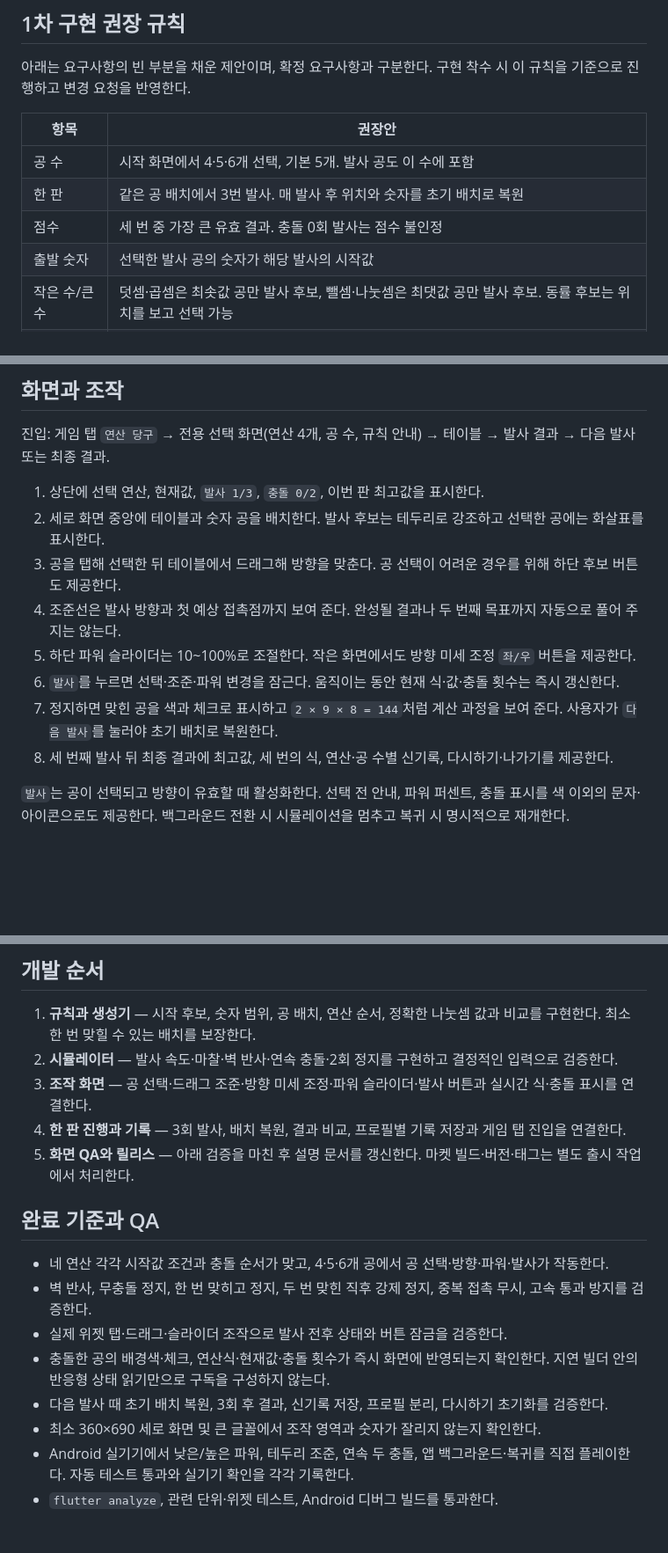
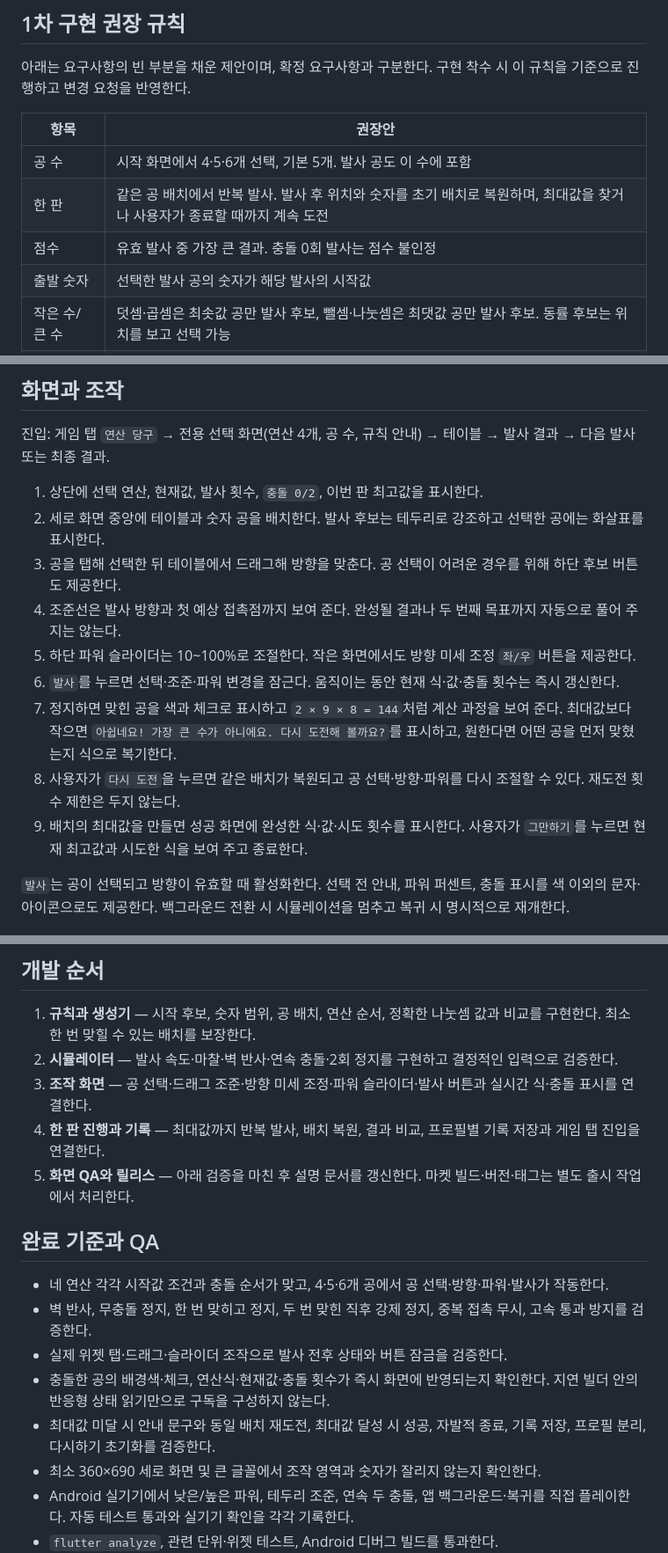
Before and after one commit to TaeSeungRyu/ChildrenMathGame, a Markdown page: DOC/MATH_BILLIARDS_PLAN.md, 3 parts joined by grey strips. Shown at 88% size. GitHub-like rendering; blank space fills up the shorter version.

Commit message:
docs: 연산 당구 최대값까지 재도전 규칙 추가

```diff
--- a/DOC/MATH_BILLIARDS_PLAN.md
+++ b/DOC/MATH_BILLIARDS_PLAN.md
@@ -21,8 +21,8 @@
 | 항목 | 권장안 |
 |---|---|
 | 공 수 | 시작 화면에서 4·5·6개 선택, 기본 5개. 발사 공도 이 수에 포함 |
-| 한 판 | 같은 공 배치에서 3번 발사. 매 발사 후 위치와 숫자를 초기 배치로 복원 |
-| 점수 | 세 번 중 가장 큰 유효 결과. 충돌 0회 발사는 점수 불인정 |
+| 한 판 | 같은 공 배치에서 반복 발사. 발사 후 위치와 숫자를 초기 배치로 복원하며, 최대값을 찾거나 사용자가 종료할 때까지 계속 도전 |
+| 점수 | 유효 발사 중 가장 큰 결과. 충돌 0회 발사는 점수 불인정 |
 | 출발 숫자 | 선택한 발사 공의 숫자가 해당 발사의 시작값 |
 | 작은 수/큰 수 | 덧셈·곱셈은 최솟값 공만 발사 후보, 뺄셈·나눗셈은 최댓값 공만 발사 후보. 동률 후보는 위치를 보고 선택 가능 |
 | 공 값 | 덧셈·곱셈: 시작 후보 1~3, 나머지 2~9. 뺄셈: 시작 후보 50~99, 나머지 2~20. 나눗셈: 시작 후보 60~120, 나머지 2~9 |
@@ -60,14 +62,15 @@
 
 진입: 게임 탭 `연산 당구` → 전용 선택 화면(연산 4개, 공 수, 규칙 안내) → 테이블 → 발사 결과 → 다음 발사 또는 최종 결과.
 
-1. 상단에 선택 연산, 현재값, `발사 1/3`, `충돌 0/2`, 이번 판 최고값을 표시한다.
+1. 상단에 선택 연산, 현재값, 발사 횟수, `충돌 0/2`, 이번 판 최고값을 표시한다.
 2. 세로 화면 중앙에 테이블과 숫자 공을 배치한다. 발사 후보는 테두리로 강조하고 선택한 공에는 화살표를 표시한다.
 3. 공을 탭해 선택한 뒤 테이블에서 드래그해 방향을 맞춘다. 공 선택이 어려운 경우를 위해 하단 후보 버튼도 제공한다.
 4. 조준선은 발사 방향과 첫 예상 접촉점까지 보여 준다. 완성될 결과나 두 번째 목표까지 자동으로 풀어 주지는 않는다.
 5. 하단 파워 슬라이더는 10~100%로 조절한다. 작은 화면에서도 방향 미세 조정 `좌/우` 버튼을 제공한다.
 6. `발사`를 누르면 선택·조준·파워 변경을 잠근다. 움직이는 동안 현재 식·값·충돌 횟수는 즉시 갱신한다.
-7. 정지하면 맞힌 공을 색과 체크로 표시하고 `2 × 9 × 8 = 144`처럼 계산 과정을 보여 준다. 사용자가 `다음 발사`를 눌러야 초기 배치로 복원한다.
-8. 세 번째 발사 뒤 최종 결과에 최고값, 세 번의 식, 연산·공 수별 신기록, 다시하기·나가기를 제공한다.
+7. 정지하면 맞힌 공을 색과 체크로 표시하고 `2 × 9 × 8 = 144`처럼 계산 과정을 보여 준다. 최대값보다 작으면 `아쉽네요! 가장 큰 수가 아니에요. 다시 도전해 볼까요?`를 표시하고, 원한다면 어떤 공을 먼저 맞혔는지 식으로 복기한다.
+8. 사용자가 `다시 도전`을 누르면 같은 배치가 복원되고 공 선택·방향·파워를 다시 조절할 수 있다. 재도전 횟수 제한은 두지 않는다.
+9. 배치의 최대값을 만들면 성공 화면에 완성한 식·값·시도 횟수를 표시한다. 사용자가 `그만하기`를 누르면 현재 최고값과 시도한 식을 보여 주고 종료한다.
 
 `발사`는 공이 선택되고 방향이 유효할 때 활성화한다. 선택 전 안내, 파워 퍼센트, 충돌 표시를 색 이외의 문자·아이콘으로도 제공한다. 백그라운드 전환 시 시뮬레이션을 멈추고 복귀 시 명시적으로 재개한다.
 
@@ -96,7 +99,7 @@
 1. **규칙과 생성기** — 시작 후보, 숫자 범위, 공 배치, 연산 순서, 정확한 나눗셈 값과 비교를 구현한다. 최소 한 번 맞힐 수 있는 배치를 보장한다.
 2. **시뮬레이터** — 발사 속도·마찰·벽 반사·연속 충돌·2회 정지를 구현하고 결정적인 입력으로 검증한다.
 3. **조작 화면** — 공 선택·드래그 조준·방향 미세 조정·파워 슬라이더·발사 버튼과 실시간 식·충돌 표시를 연결한다.
-4. **한 판 진행과 기록** — 3회 발사, 배치 복원, 결과 비교, 프로필별 기록 저장과 게임 탭 진입을 연결한다.
+4. **한 판 진행과 기록** — 최대값까지 반복 발사, 배치 복원, 결과 비교, 프로필별 기록 저장과 게임 탭 진입을 연결한다.
 5. **화면 QA와 릴리스** — 아래 검증을 마친 후 설명 문서를 갱신한다. 마켓 빌드·버전·태그는 별도 출시 작업에서 처리한다.
 
 ## 완료 기준과 QA
@@ -105,7 +108,7 @@
 - 벽 반사, 무충돌 정지, 한 번 맞히고 정지, 두 번 맞힌 직후 강제 정지, 중복 접촉 무시, 고속 통과 방지를 검증한다.
 - 실제 위젯 탭·드래그·슬라이더 조작으로 발사 전후 상태와 버튼 잠금을 검증한다.
 - 충돌한 공의 배경색·체크, 연산식·현재값·충돌 횟수가 즉시 화면에 반영되는지 확인한다. 지연 빌더 안의 반응형 상태 읽기만으로 구독을 구성하지 않는다.
-- 다음 발사 때 초기 배치 복원, 3회 후 결과, 신기록 저장, 프로필 분리, 다시하기 초기화를 검증한다.
+- 최대값 미달 시 안내 문구와 동일 배치 재도전, 최대값 달성 시 성공, 자발적 종료, 기록 저장, 프로필 분리, 다시하기 초기화를 검증한다.
 - 최소 360×690 세로 화면 및 큰 글꼴에서 조작 영역과 숫자가 잘리지 않는지 확인한다.
 - Android 실기기에서 낮은/높은 파워, 테두리 조준, 연속 두 충돌, 앱 백그라운드·복귀를 직접 플레이한다. 자동 테스트 통과와 실기기 확인을 각각 기록한다.
 - `flutter analyze`, 관련 단위·위젯 테스트, Android 디버그 빌드를 통과한다.
```
Also changed, not shown: other parts of DOC/MATH_BILLIARDS_PLAN.md (+3 -1 lines).
